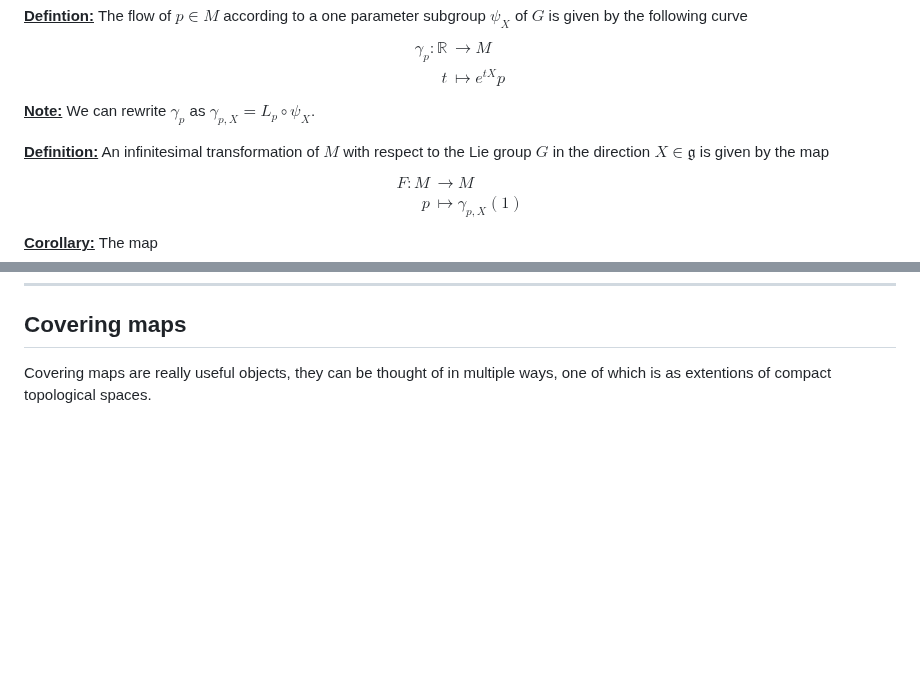
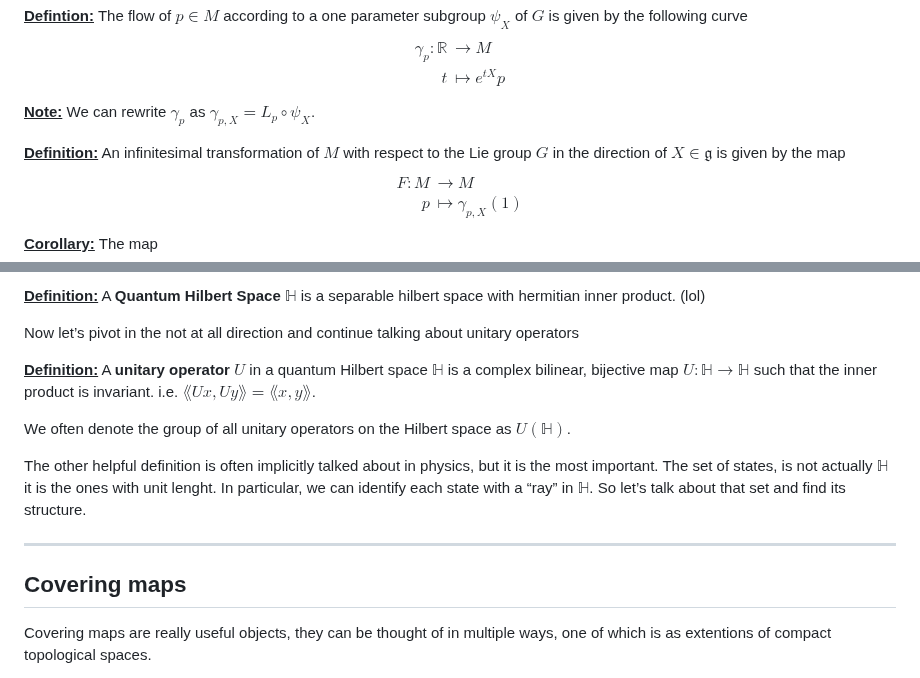
Before and after one commit to PanosEconomou/notes, a Markdown page: Conformal_Group.md, 2 parts joined by grey strips. Rendered like a GitHub page; blank space fills up the shorter version.

Commit message:
Conformal

```diff
--- a/Conformal_Group.md
+++ b/Conformal_Group.md
@@ -59,7 +59,7 @@ t &\mapsto e^{tX}p
 $$
 **<u>Note:</u>** We can rewrite $\gamma_p$ as $\gamma_{p,X} = L_p \circ \psi_X$.
 
-**<u>Definition:</u>** An infinitesimal transformation of $M$ with respect to the Lie group $G$ in the direction $X\in \mathfrak{g}$ is given by the map
+**<u>Definition:</u>** An infinitesimal transformation of $M$ with respect to the Lie group $G$ in the direction of $X\in \mathfrak{g}$ is given by the map
 $$
 \begin{align*}
 F:M &\to M\\
@@ -95,3 +160,20 @@ This essentially says that given a group action all we need to know is the struc
+**<u>Definition:</u>** A **Quantum Hilbert Space** $\mathbb{H}$ is a separable hilbert space with hermitian inner product. (lol)
+
+
+
+Now let’s pivot in the not at all direction and continue talking about unitary operators
+
+**<u>Definition:</u>** A **unitary operator** $U$ in a quantum Hilbert space $\mathbb{H}$ is a complex bilinear, bijective map $U: \mathbb{H}\to \mathbb{H}$ such that the inner product is invariant. i.e. $\lang Ux,Uy\rang = \lang x,y\rang$.
+
+We often denote the group of all unitary operators on the Hilbert space as $U(\mathbb{H})$.
+
+
+
+The other helpful definition is often implicitly talked about in physics, but it is the most important. The set of states, is not actually $\mathbb{H}$ it is the ones with unit lenght. In particular, we can identify each state with a “ray” in $\mathbb{H}$. So let’s talk about that set and find its structure.
+
+
+
+----
 
 ##  Covering maps
 
```
Also changed, not shown: other parts of Conformal_Group.md (+65 -0 lines), Conformal_Group.assets/image-20231004224307511.png (added).
